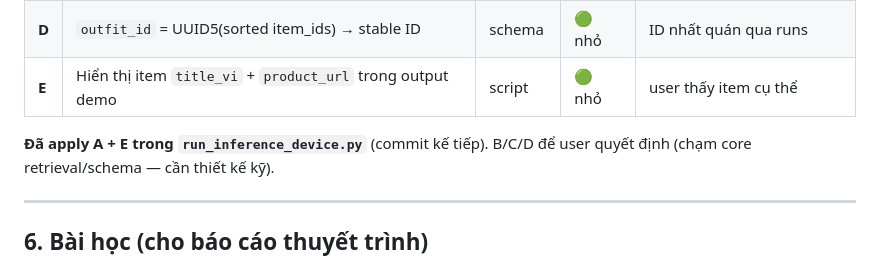
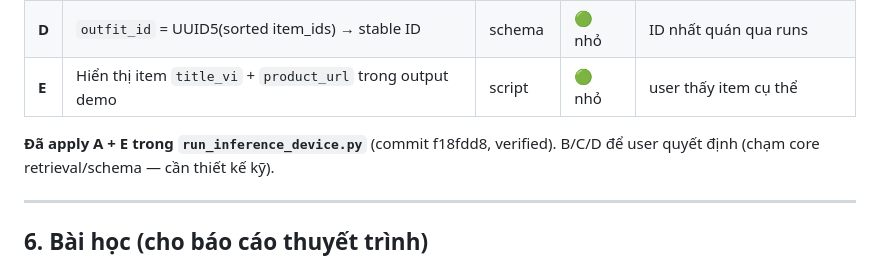
Before and after one commit to Lendo-Stylix/fashion_match, a Markdown page: docs/reports/inference_demo_diagnostic.md, the part around the change. Drawn GitHub-style.

Commit message:
docs: mark FIX A+E applied in diagnostic report

```diff
--- a/docs/reports/inference_demo_diagnostic.md
+++ b/docs/reports/inference_demo_diagnostic.md
@@ -120,7 +120,7 @@ outfit_id=f"OF_{index:05d}",    # index = vị trí trong list trả về
 | **D** | `outfit_id` = UUID5(sorted item_ids) → stable ID | schema | 🟢 nhỏ | ID nhất quán qua runs |
 | **E** | Hiển thị item `title_vi` + `product_url` trong output demo | script | 🟢 nhỏ | user thấy item cụ thể |
 
-**Đã apply A + E trong `run_inference_device.py`** (commit kế tiếp).
+**Đã apply A + E trong `run_inference_device.py`** (commit f18fdd8, verified).
 B/C/D để user quyết định (chạm core retrieval/schema — cần thiết kế kỹ).
 
 ---
```
